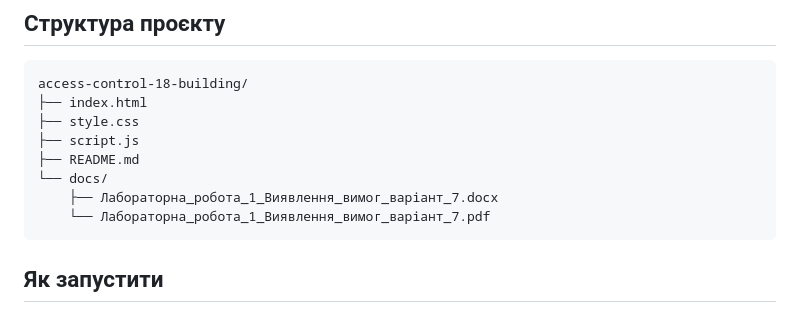
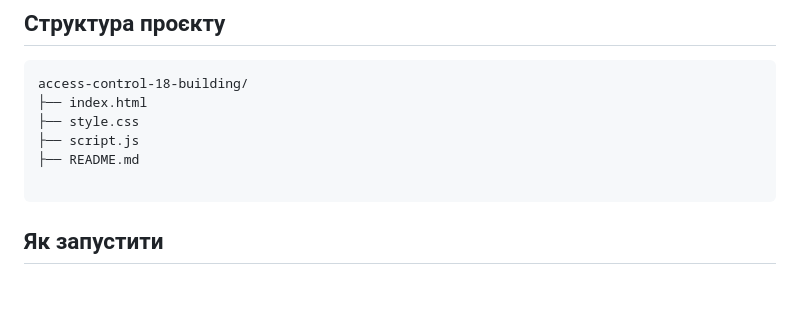
Before and after one commit to vvivchar-bit/-1.., a Markdown page: README.md, the part around the change. Rendered like a GitHub page; blank space fills up the shorter version.

````diff
--- a/README.md
+++ b/README.md
@@ -31,9 +31,7 @@ access-control-18-building/
 ├── style.css
 ├── script.js
 ├── README.md
-└── docs/
-    ├── Лабораторна_робота_1_Виявлення_вимог_варіант_7.docx
-    └── Лабораторна_робота_1_Виявлення_вимог_варіант_7.pdf
+
 ```
 
 ## Як запустити
````
